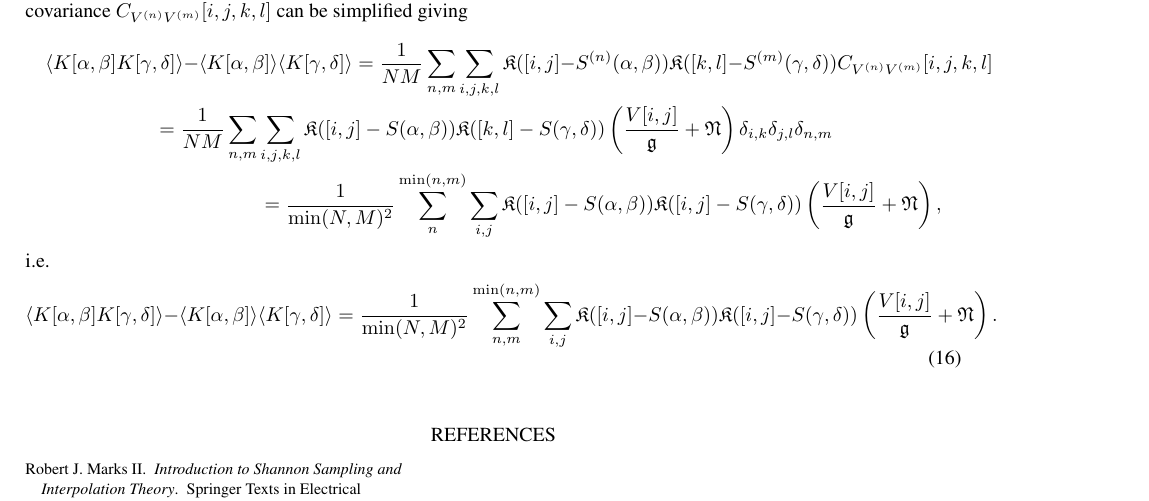
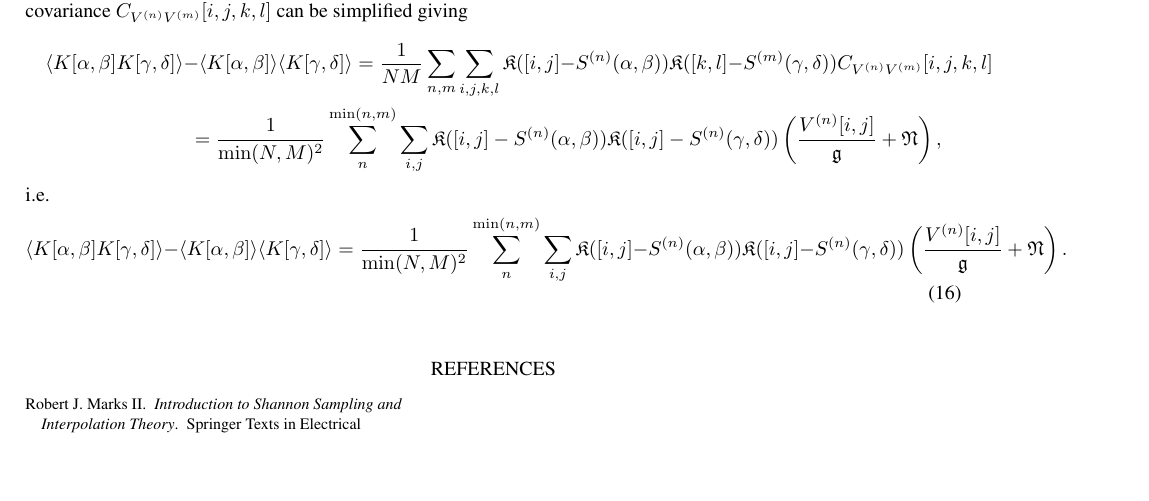
Before and after one commit to AstroVPK/DMTN-Coadd, a LaTeX paper (covariance.tex): part of page 7 of 7, cut so that both start at the same text, the shorter picture padded with empty space. Compiled offline with LaTeX, dvips and Ghostscript.

Commit message:
Final version?

```diff
--- a/covariance.tex
+++ b/covariance.tex
@@ -157,11 +157,11 @@ i.e. generally covaraiance between coadd pixels $K[\alpha,\beta]$ and $K[\gamma,
 \end{equation}
 Under the stricter assumption that the pixel noise is un-correlated across both visits and pixels within a visit, the noise covariance $C_{V^{(n)}V^{(m)}}[i,j,k,l]$ can be simplified giving
 \begin{multline*}
-  \langle K[\alpha,\beta]K[\gamma,\delta] \rangle - \langle K[\alpha,\beta] \rangle \langle K[\gamma, \delta] \rangle = \frac{1}{NM}\sum_{n,m} \sum_{i,j,k,l}\mathfrak{K}([i,j] - S^{(n)}(\alpha,\beta))\mathfrak{K}([k,l] - S^{(m)}(\gamma,\delta)) C_{V^{(n)}V^{(m)}}[i,j,k,l] \\ = \frac{1}{NM}\sum_{n,m} \sum_{i,j,k,l}\mathfrak{K}([i,j] - S(\alpha,\beta))\mathfrak{K}([k,l] - S(\gamma,\delta))\left ( \frac{V[i,j]}{\mathfrak{g}} + \mathfrak{N} \right )\delta_{i,k}\delta_{j,l}\delta_{n,m} \\ = \frac{1}{\min(N,M)^{2}}\sum_{n}^{\min(n,m)} \sum_{i,j}\mathfrak{K}([i,j] - S(\alpha,\beta))\mathfrak{K}([i,j] - S(\gamma,\delta))\left ( \frac{V[i,j]}{\mathfrak{g}} + \mathfrak{N} \right ),
+  \langle K[\alpha,\beta]K[\gamma,\delta] \rangle - \langle K[\alpha,\beta] \rangle \langle K[\gamma, \delta] \rangle = \frac{1}{NM}\sum_{n,m} \sum_{i,j,k,l}\mathfrak{K}([i,j] - S^{(n)}(\alpha,\beta))\mathfrak{K}([k,l] - S^{(m)}(\gamma,\delta)) C_{V^{(n)}V^{(m)}}[i,j,k,l] \\ = \frac{1}{\min(N,M)^{2}}\sum_{n}^{\min(n,m)} \sum_{i,j}\mathfrak{K}([i,j] - S^{(n)}(\alpha,\beta))\mathfrak{K}([i,j] - S^{(n)}(\gamma,\delta))\left ( \frac{V^{(n)}[i,j]}{\mathfrak{g}} + \mathfrak{N} \right ),
 \end{multline*}
 i.e.
 \begin{equation}\label{eq:CoaddMeanCovariance}
-  \langle K[\alpha,\beta]K[\gamma,\delta] \rangle - \langle K[\alpha,\beta] \rangle \langle K[\gamma, \delta] \rangle = \frac{1}{\min(N,M)^{2}}\sum_{n,m}^{\min(n,m)} \sum_{i,j}\mathfrak{K}([i,j] - S(\alpha,\beta))\mathfrak{K}([i,j] - S(\gamma,\delta))\left ( \frac{V[i,j]}{\mathfrak{g}} + \mathfrak{N} \right ).
+  \langle K[\alpha,\beta]K[\gamma,\delta] \rangle - \langle K[\alpha,\beta] \rangle \langle K[\gamma, \delta] \rangle = \frac{1}{\min(N,M)^{2}}\sum_{n}^{\min(n,m)} \sum_{i,j}\mathfrak{K}([i,j] - S^{(n)}(\alpha,\beta))\mathfrak{K}([i,j] - S^{(n)}(\gamma,\delta))\left ( \frac{V^{(n)}[i,j]}{\mathfrak{g}} + \mathfrak{N} \right ).
 \end{equation}
 
 
```
Also changed, not shown: covariance.pdf.
